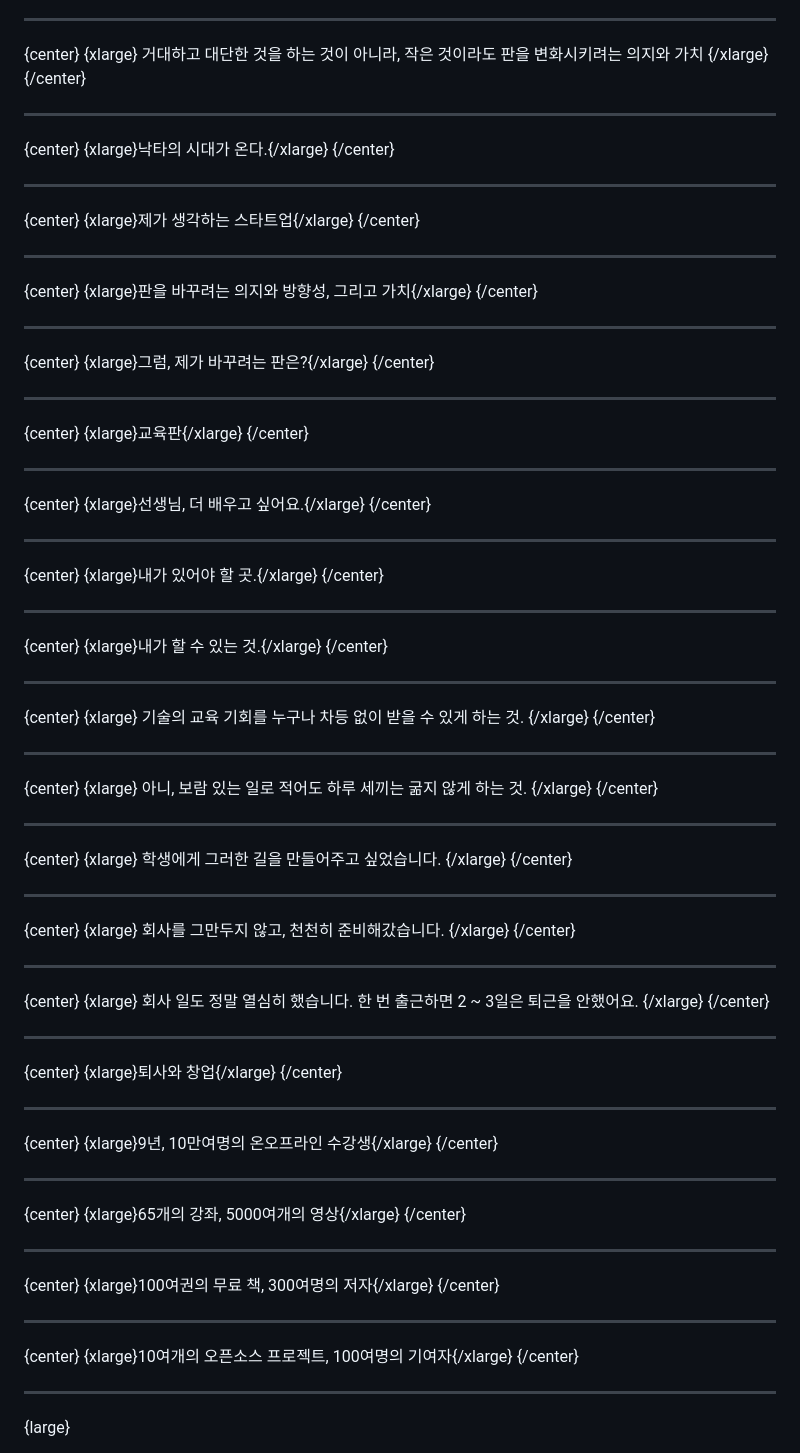
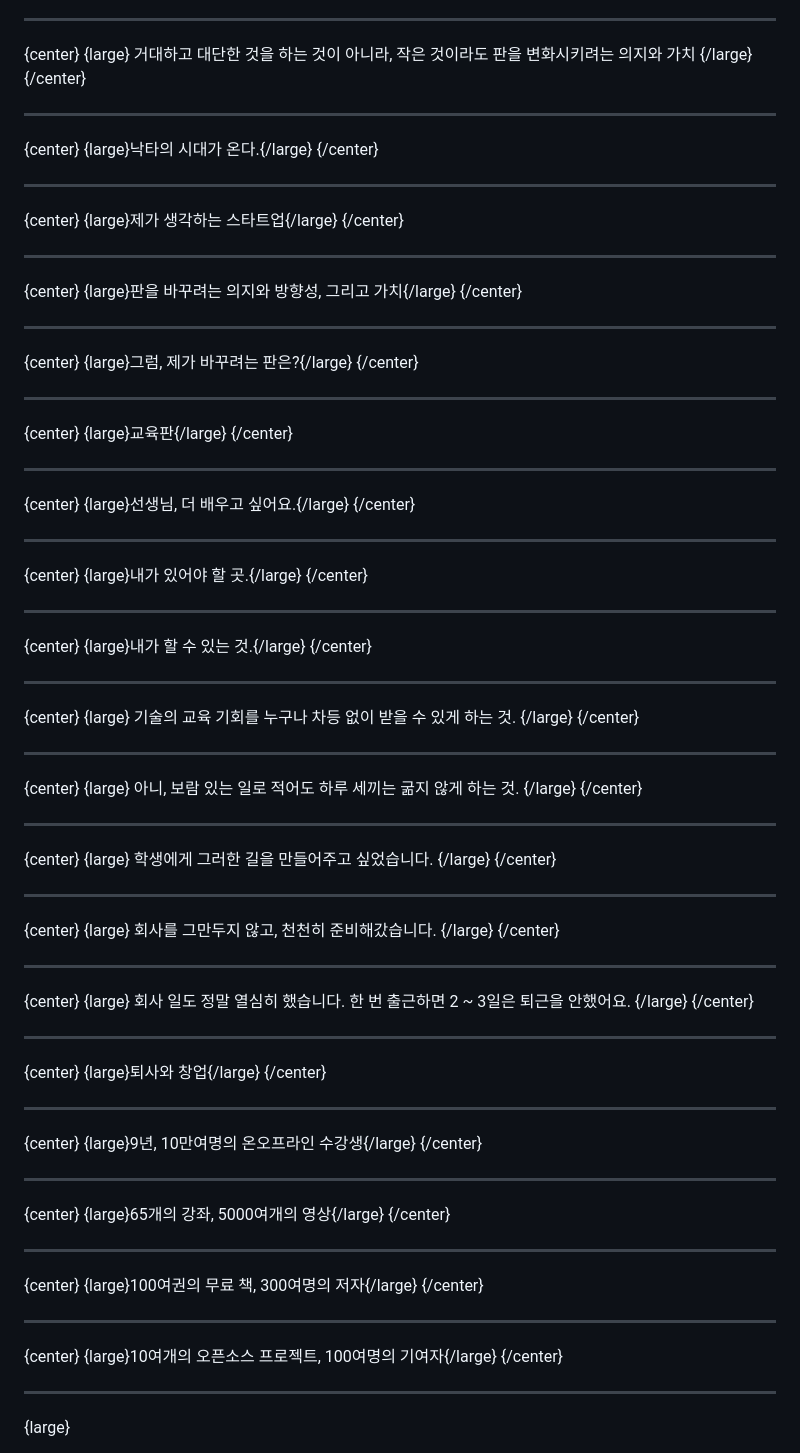
Before and after one commit to weniv/mdpre, a Markdown page: 25_07_계절학기/2025_07_01.md, the part around the change printed below. Rendered like a GitHub page.

```diff
--- a/25_07_계절학기/2025_07_01.md
+++ b/25_07_계절학기/2025_07_01.md
@@ -101,129 +101,129 @@ EU나 미국 등은 업종과 상관없이 기술 기반일 경우 스타트업
 ---
 
 {center}
-{xlarge}
+{large}
 거대하고 대단한 것을 하는 것이 아니라,
 작은 것이라도 판을 변화시키려는 의지와 가치
-{/xlarge}
+{/large}
 {/center}
 
 ---
 
 {center}
-{xlarge}낙타의 시대가 온다.{/xlarge}
+{large}낙타의 시대가 온다.{/large}
 {/center}
 
 ---
 
 {center}
-{xlarge}제가 생각하는 스타트업{/xlarge}
+{large}제가 생각하는 스타트업{/large}
 {/center}
 
 ---
 
 {center}
-{xlarge}판을 바꾸려는 의지와 방향성, 그리고 가치{/xlarge}
+{large}판을 바꾸려는 의지와 방향성, 그리고 가치{/large}
 {/center}
 
 ---
 
 {center}
-{xlarge}그럼, 제가 바꾸려는 판은?{/xlarge}
+{large}그럼, 제가 바꾸려는 판은?{/large}
 {/center}
 
 ---
 
 {center}
-{xlarge}교육판{/xlarge}
+{large}교육판{/large}
 {/center}
 
 ---
 
 {center}
-{xlarge}선생님, 더 배우고 싶어요.{/xlarge}
+{large}선생님, 더 배우고 싶어요.{/large}
 {/center}
 
 ---
 
 {center}
-{xlarge}내가 있어야 할 곳.{/xlarge}
+{large}내가 있어야 할 곳.{/large}
 {/center}
 
 ---
 
 {center}
-{xlarge}내가 할 수 있는 것.{/xlarge}
+{large}내가 할 수 있는 것.{/large}
 {/center}
 
 ---
 
 {center}
-{xlarge}
+{large}
 기술의 교육 기회를 누구나 차등 없이 받을 수 있게 하는 것.
-{/xlarge}
+{/large}
 {/center}
 
 ---
 
 {center}
-{xlarge}
+{large}
 아니, 보람 있는 일로 적어도 하루 세끼는 굶지 않게 하는 것.
-{/xlarge}
+{/large}
 {/center}
 
 ---
 
 {center}
-{xlarge}
+{large}
 학생에게 그러한 길을 만들어주고 싶었습니다.
-{/xlarge}
+{/large}
 {/center}
 
 ---
 
 {center}
-{xlarge}
+{large}
 회사를 그만두지 않고, 천천히 준비해갔습니다.
-{/xlarge}
+{/large}
 {/center}
 
 ---
 
 {center}
-{xlarge}
+{large}
 회사 일도 정말 열심히 했습니다.
 한 번 출근하면 2 ~ 3일은 퇴근을 안했어요.
-{/xlarge}
+{/large}
 {/center}
 
 ---
 
 {center}
-{xlarge}퇴사와 창업{/xlarge}
+{large}퇴사와 창업{/large}
 {/center}
 
 ---
 
 {center}
-{xlarge}9년, 10만여명의 온오프라인 수강생{/xlarge}
+{large}9년, 10만여명의 온오프라인 수강생{/large}
 {/center}
 
 ---
 
 {center}
-{xlarge}65개의 강좌, 5000여개의 영상{/xlarge}
+{large}65개의 강좌, 5000여개의 영상{/large}
 {/center}
 
 ---
 
 {center}
-{xlarge}100여권의 무료 책, 300여명의 저자{/xlarge}
+{large}100여권의 무료 책, 300여명의 저자{/large}
 {/center}
 
 ---
 
 {center}
-{xlarge}10여개의 오픈소스 프로젝트, 100여명의 기여자{/xlarge}
+{large}10여개의 오픈소스 프로젝트, 100여명의 기여자{/large}
 {/center}
 
 ---
```
Also changed, not shown: other parts of 25_07_계절학기/2025_07_01.md (+44 -40 lines), 25_07_계절학기/2025_07_02.md (+33 -33 lines), 25_07_계절학기/2025_07_03.md (+0 -16 lines).
